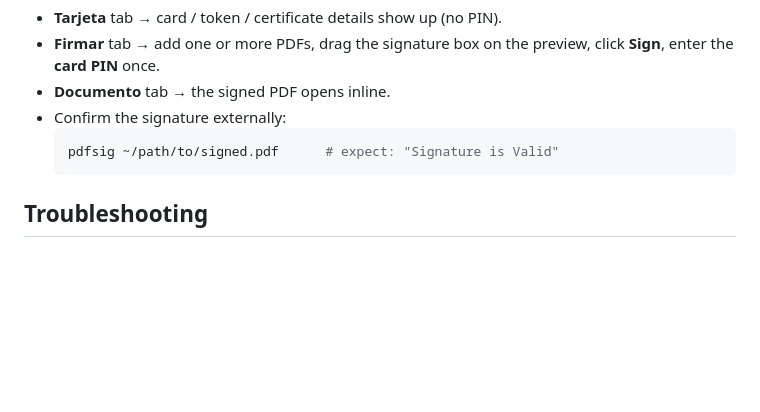
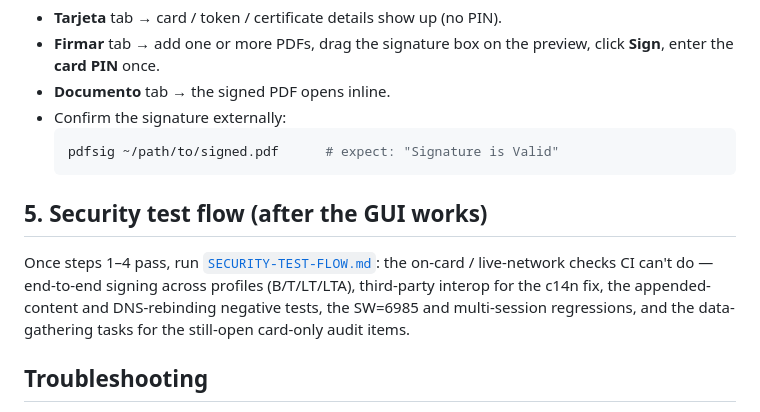
Before and after one commit to greenpdx/firma-cr, a Markdown page: scripts/tester/README.md, the part around the change. Rendered like a GitHub page; blank space fills up the shorter version.

````diff
--- a/scripts/tester/README.md
+++ b/scripts/tester/README.md
@@ -58,6 +58,13 @@ loads the driver itself — nothing else needs to run.
   pdfsig ~/path/to/signed.pdf      # expect: "Signature is Valid"
   ```
 
+## 5. Security test flow (after the GUI works)
+Once steps 1–4 pass, run [`SECURITY-TEST-FLOW.md`](SECURITY-TEST-FLOW.md): the
+on-card / live-network checks CI can't do — end-to-end signing across profiles
+(B/T/LT/LTA), third-party interop for the c14n fix, the appended-content and
+DNS-rebinding negative tests, the SW=6985 and multi-session regressions, and the
+data-gathering tasks for the still-open card-only audit items.
+
 ## Troubleshooting
 - **`cargo: command not found`** → `source ~/.cargo/env` (or open a new shell).
 - **Step 3 sees no token** → card fully seated? reader plugged in?
````
Also changed, not shown: scripts/tester/SECURITY-TEST-FLOW.md (added, +211 -0 lines).
